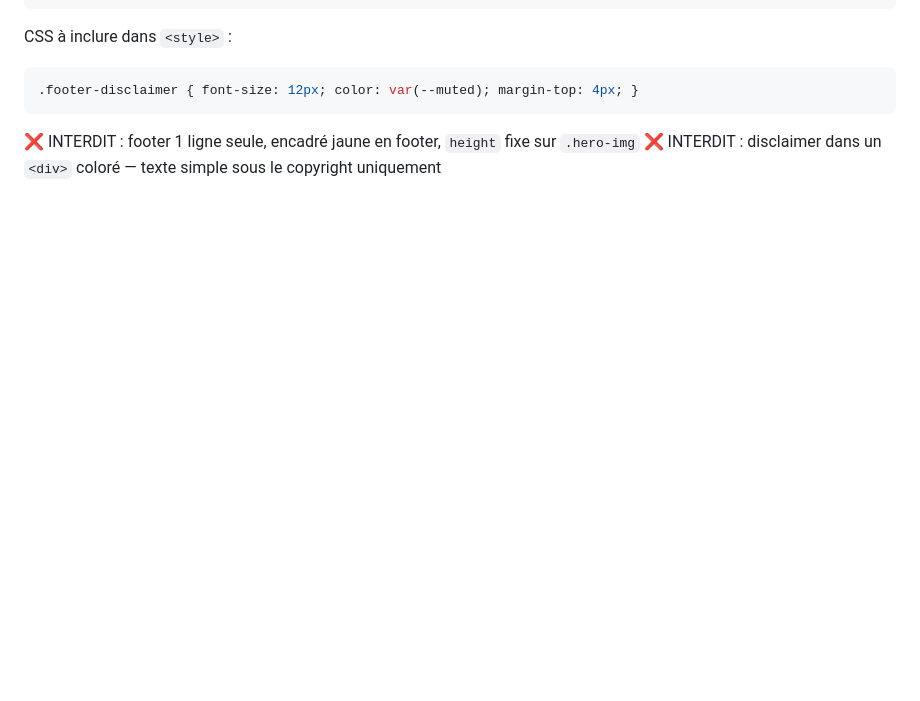
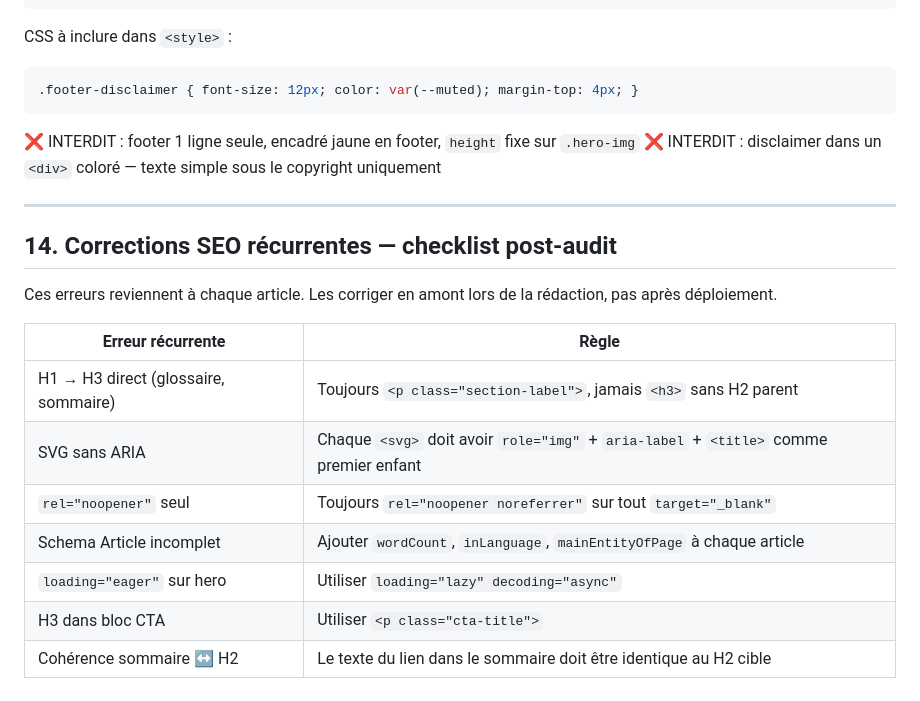
Before and after one commit to remyhonore/myboussole, a Markdown page: .claude/boussole-article-html/SKILL.md, the part around one of its changes. Drawn GitHub-style; blank space fills up the shorter version.

```diff
--- a/.claude/boussole-article-html/SKILL.md
+++ b/.claude/boussole-article-html/SKILL.md
@@ -336,3 +366,19 @@ CSS à inclure dans `<style>` :
 
 ❌ INTERDIT : footer 1 ligne seule, encadré jaune en footer, `height` fixe sur `.hero-img`
 ❌ INTERDIT : disclaimer dans un `<div>` coloré — texte simple sous le copyright uniquement
+
+---
+
+## 14. Corrections SEO récurrentes — checklist post-audit
+
+Ces erreurs reviennent à chaque article. Les corriger en amont lors de la rédaction, pas après déploiement.
+
+| Erreur récurrente | Règle |
+|---|---|
+| H1 → H3 direct (glossaire, sommaire) | Toujours `<p class="section-label">`, jamais `<h3>` sans H2 parent |
+| SVG sans ARIA | Chaque `<svg>` doit avoir `role="img"` + `aria-label` + `<title>` comme premier enfant |
+| `rel="noopener"` seul | Toujours `rel="noopener noreferrer"` sur tout `target="_blank"` |
+| Schema Article incomplet | Ajouter `wordCount`, `inLanguage`, `mainEntityOfPage` à chaque article |
+| `loading="eager"` sur hero | Utiliser `loading="lazy" decoding="async"` |
+| H3 dans bloc CTA | Utiliser `<p class="cta-title">` |
+| Cohérence sommaire ↔ H2 | Le texte du lien dans le sommaire doit être identique au H2 cible |
```
Also changed, not shown: other parts of .claude/boussole-article-html/SKILL.md (+36 -6 lines).
